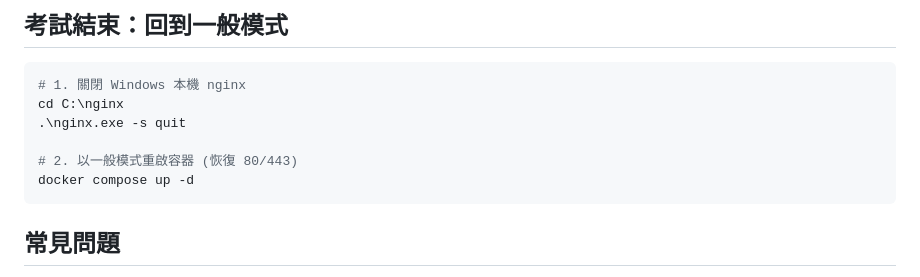
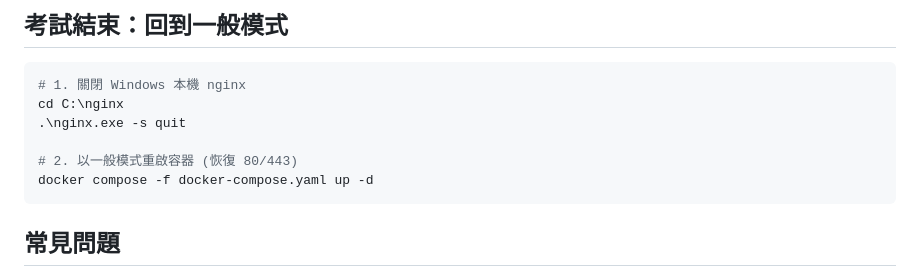
Before and after one commit to dr-chenglung/letsoj, a Markdown page: exam-lan/README.md, the part around the change. GitHub-like rendering.

Commit message:
Revert "docs(exam-lan): README 回到一般模式改用 docker compose up -d"
This reverts commit 5e08b683a1403819b658e17f59e661f1cd813c2d.

````diff
--- a/exam-lan/README.md
+++ b/exam-lan/README.md
@@ -95,7 +95,7 @@ cd C:\nginx
 .\nginx.exe -s quit
 
 # 2. 以一般模式重啟容器 (恢復 80/443)
-docker compose up -d
+docker compose -f docker-compose.yaml up -d
 ```
 
 ## 常見問題
````
